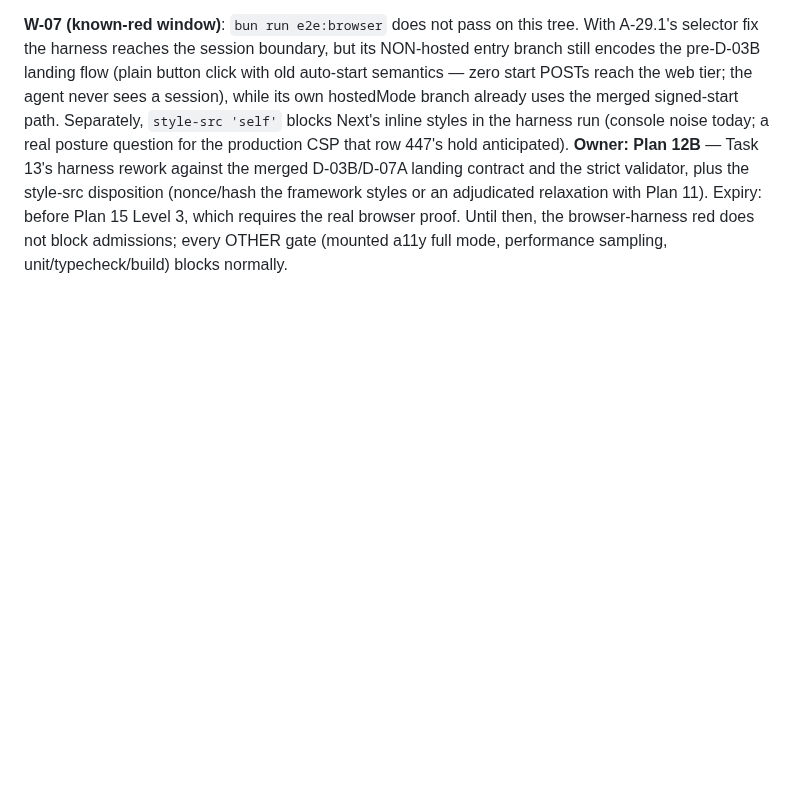
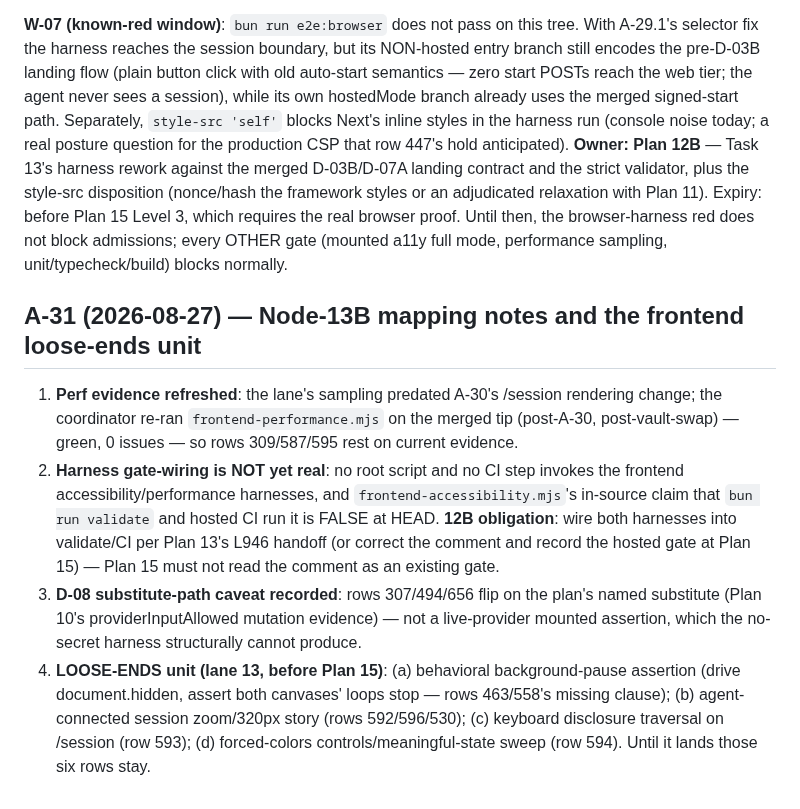
Before and after one commit to backbay-labs/viva, a Markdown page: docs/decisions/2026-08-23-plan-amendments.md, the part around the change. Rendered like a GitHub page; blank space fills up the shorter version.

Commit message:
docs: apply node 13B ledger mapping (11 PROVEN, 214/346), ratify A-31
Co-Authored-By: Claude Fable 5 <noreply@anthropic.com>
Claude-Session: https://claude.ai/code/session_01HqgGT1DPxJsf69gaSXfS6r

```diff
--- a/docs/decisions/2026-08-23-plan-amendments.md
+++ b/docs/decisions/2026-08-23-plan-amendments.md
@@ -238,3 +238,10 @@ The A-22 unit's adversarial reviewer correctly refused to let a lane decide unil
 **A-30**: commit f9cc747 ("opt /session into dynamic rendering so its CSP nonce applies") is REAPPLIED under coordinator ratification at the 13B admission. Its diagnosis was verified complete — without a `dynamic` export, Next's automatic CSP-nonce propagation never engages for /session, leaving every script tag nonce-less under `next start`: the live session route was unusable in ANY real deployment. The 3790ded revert was ownership discipline, not a merits rejection; the merits are now ruled. The route-segment flag changes no session semantics.
 
 **W-07 (known-red window)**: `bun run e2e:browser` does not pass on this tree. With A-29.1's selector fix the harness reaches the session boundary, but its NON-hosted entry branch still encodes the pre-D-03B landing flow (plain button click with old auto-start semantics — zero start POSTs reach the web tier; the agent never sees a session), while its own hostedMode branch already uses the merged signed-start path. Separately, `style-src 'self'` blocks Next's inline styles in the harness run (console noise today; a real posture question for the production CSP that row 447's hold anticipated). **Owner: Plan 12B** — Task 13's harness rework against the merged D-03B/D-07A landing contract and the strict validator, plus the style-src disposition (nonce/hash the framework styles or an adjudicated relaxation with Plan 11). Expiry: before Plan 15 Level 3, which requires the real browser proof. Until then, the browser-harness red does not block admissions; every OTHER gate (mounted a11y full mode, performance sampling, unit/typecheck/build) blocks normally.
+
+## A-31 (2026-08-27) — Node-13B mapping notes and the frontend loose-ends unit
+
+1. **Perf evidence refreshed**: the lane's sampling predated A-30's /session rendering change; the coordinator re-ran `frontend-performance.mjs` on the merged tip (post-A-30, post-vault-swap) — green, 0 issues — so rows 309/587/595 rest on current evidence.
+2. **Harness gate-wiring is NOT yet real**: no root script and no CI step invokes the frontend accessibility/performance harnesses, and `frontend-accessibility.mjs`'s in-source claim that `bun run validate` and hosted CI run it is FALSE at HEAD. **12B obligation**: wire both harnesses into validate/CI per Plan 13's L946 handoff (or correct the comment and record the hosted gate at Plan 15) — Plan 15 must not read the comment as an existing gate.
+3. **D-08 substitute-path caveat recorded**: rows 307/494/656 flip on the plan's named substitute (Plan 10's providerInputAllowed mutation evidence) — not a live-provider mounted assertion, which the no-secret harness structurally cannot produce.
+4. **LOOSE-ENDS unit (lane 13, before Plan 15)**: (a) behavioral background-pause assertion (drive document.hidden, assert both canvases' loops stop — rows 463/558's missing clause); (b) agent-connected session zoom/320px story (rows 592/596/530); (c) keyboard disclosure traversal on /session (row 593); (d) forced-colors controls/meaningful-state sweep (row 594). Until it lands those six rows stay.
```
Also changed, not shown: 1 other file.
